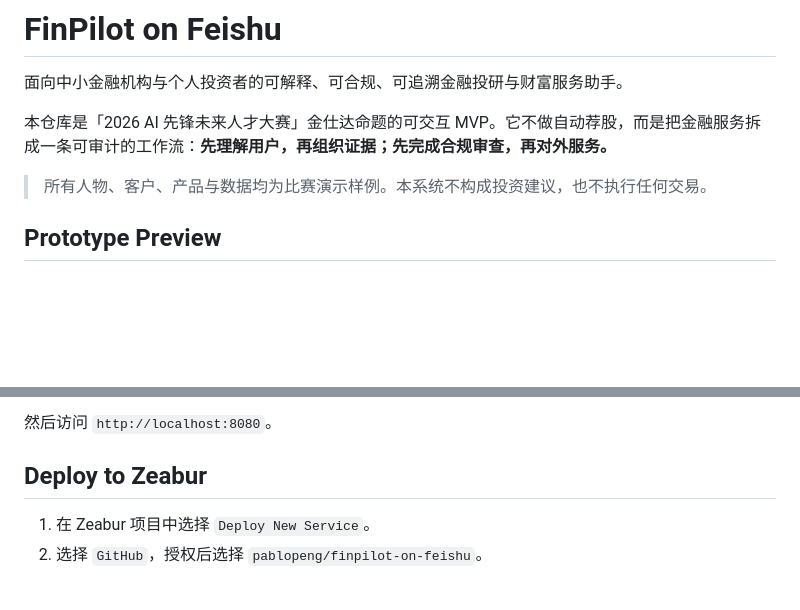
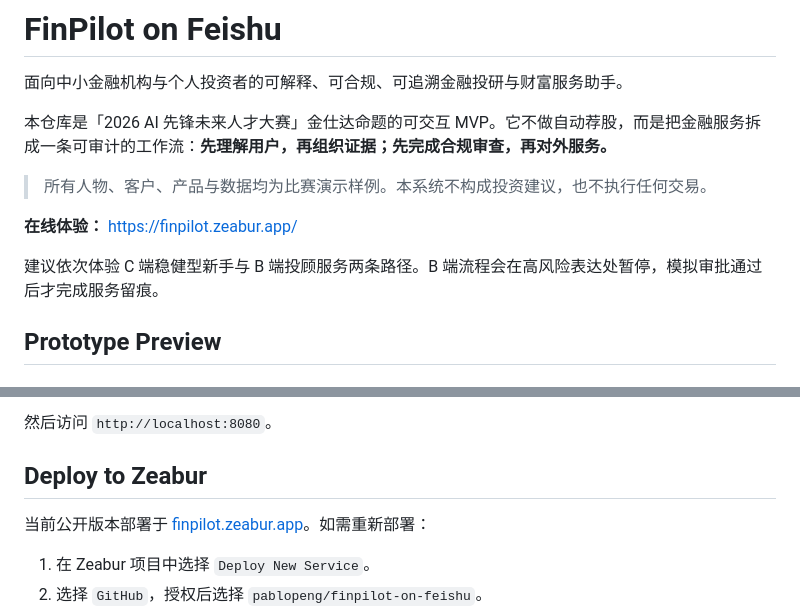
Before and after one commit to pablopeng/finpilot-on-feishu, a Markdown page: README.md, 2 parts joined by grey strips. Rendered like a GitHub page; blank space fills up the shorter version.

Commit message:
Add live demo link
Added online experience link and deployment instructions.

```diff
--- a/README.md
+++ b/README.md
@@ -5,6 +5,10 @@
 本仓库是「2026 AI 先锋未来人才大赛」金仕达命题的可交互 MVP。它不做自动荐股，而是把金融服务拆成一条可审计的工作流：**先理解用户，再组织证据；先完成合规审查，再对外服务。**
 
 > 所有人物、客户、产品与数据均为比赛演示样例。本系统不构成投资建议，也不执行任何交易。
+
+**在线体验：** [https://finpilot.zeabur.app/](https://finpilot.zeabur.app/)
+
+建议依次体验 C 端稳健型新手与 B 端投顾服务两条路径。B 端流程会在高风险表达处暂停，模拟审批通过后才完成服务留痕。
 
 ## Prototype Preview
 
@@ -78,6 +82,8 @@ python3 -m http.server 8080
 
 ## Deploy to Zeabur
 
+当前公开版本部署于 [finpilot.zeabur.app](https://finpilot.zeabur.app/)。如需重新部署：
+
 1. 在 Zeabur 项目中选择 `Deploy New Service`。
 2. 选择 `GitHub`，授权后选择 `pablopeng/finpilot-on-feishu`。
 3. 保持默认配置并点击部署。
```
